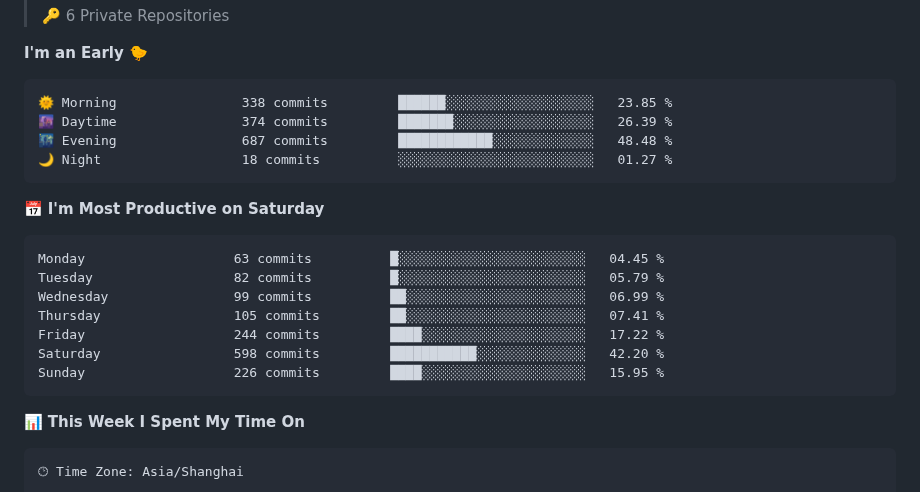
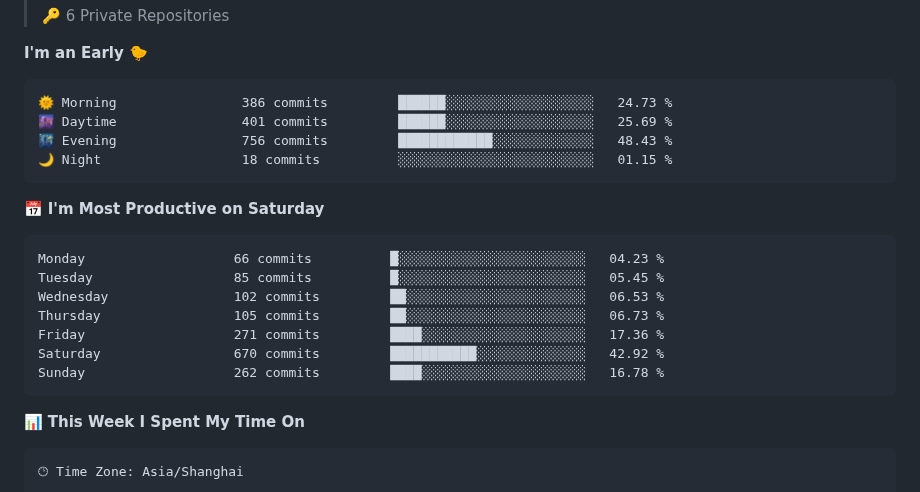
Before and after one commit to WorldHim/worldhim, a Markdown page: README.md, the part around one of its changes. Rendered like a GitHub page.

Commit message:
Updated with Dev Metrics

````diff
--- a/README.md
+++ b/README.md
@@ -36,21 +36,21 @@
 **I'm an Early 🐤**
 
 ```text
-🌞 Morning                338 commits         ██████░░░░░░░░░░░░░░░░░░░   23.85 %
-🌆 Daytime                374 commits         ███████░░░░░░░░░░░░░░░░░░   26.39 %
-🌃 Evening                687 commits         ████████████░░░░░░░░░░░░░   48.48 %
-🌙 Night                  18 commits          ░░░░░░░░░░░░░░░░░░░░░░░░░   01.27 %
+🌞 Morning                386 commits         ██████░░░░░░░░░░░░░░░░░░░   24.73 %
+🌆 Daytime                401 commits         ██████░░░░░░░░░░░░░░░░░░░   25.69 %
+🌃 Evening                756 commits         ████████████░░░░░░░░░░░░░   48.43 %
+🌙 Night                  18 commits          ░░░░░░░░░░░░░░░░░░░░░░░░░   01.15 %
 ```
 📅 **I'm Most Productive on Saturday**
 
 ```text
-Monday                   63 commits          █░░░░░░░░░░░░░░░░░░░░░░░░   04.45 %
-Tuesday                  82 commits          █░░░░░░░░░░░░░░░░░░░░░░░░   05.79 %
-Wednesday                99 commits          ██░░░░░░░░░░░░░░░░░░░░░░░   06.99 %
-Thursday                 105 commits         ██░░░░░░░░░░░░░░░░░░░░░░░   07.41 %
-Friday                   244 commits         ████░░░░░░░░░░░░░░░░░░░░░   17.22 %
-Saturday                 598 commits         ███████████░░░░░░░░░░░░░░   42.20 %
-Sunday                   226 commits         ████░░░░░░░░░░░░░░░░░░░░░   15.95 %
+Monday                   66 commits          █░░░░░░░░░░░░░░░░░░░░░░░░   04.23 %
+Tuesday                  85 commits          █░░░░░░░░░░░░░░░░░░░░░░░░   05.45 %
+Wednesday                102 commits         ██░░░░░░░░░░░░░░░░░░░░░░░   06.53 %
+Thursday                 105 commits         ██░░░░░░░░░░░░░░░░░░░░░░░   06.73 %
+Friday                   271 commits         ████░░░░░░░░░░░░░░░░░░░░░   17.36 %
+Saturday                 670 commits         ███████████░░░░░░░░░░░░░░   42.92 %
+Sunday                   262 commits         ████░░░░░░░░░░░░░░░░░░░░░   16.78 %
 ```
 
 
````
Also changed, not shown: other parts of README.md (+1 -1 lines), assets/bar_graph.png.
